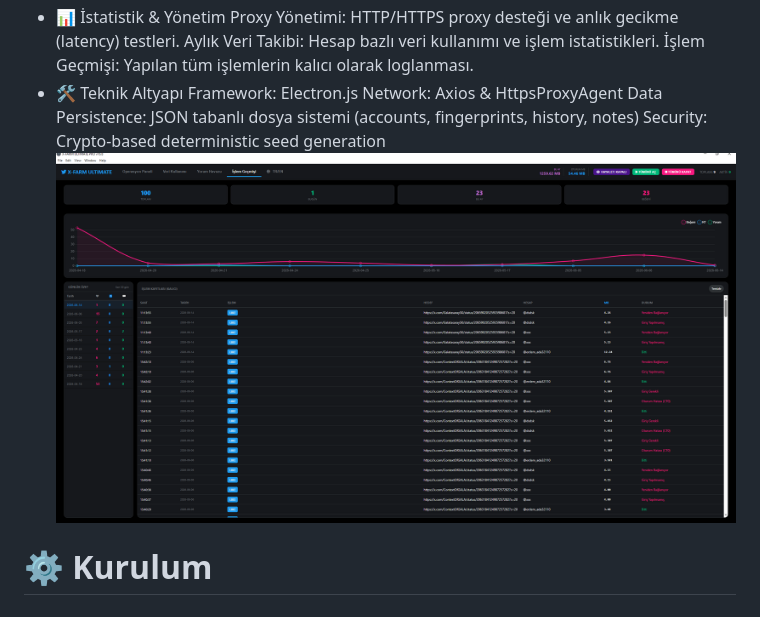
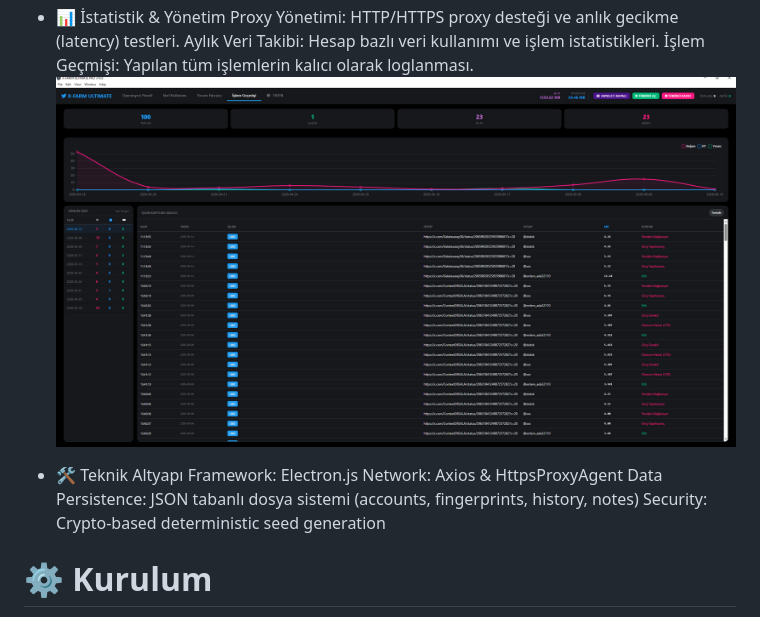
Before and after one commit to HasanEren72/X_Farm_Pro, a Markdown page: README.md, the part around the change. Drawn GitHub-style.

```diff
--- a/README.md
+++ b/README.md
@@ -25,12 +25,13 @@ Ghost Mode: Sadece gerekli API çağrılarına izin vererek medya ve görsel yü
 Proxy Yönetimi: HTTP/HTTPS proxy desteği ve anlık gecikme (latency) testleri.
 Aylık Veri Takibi: Hesap bazlı veri kullanımı ve işlem istatistikleri.
 İşlem Geçmişi: Yapılan tüm işlemlerin kalıcı olarak loglanması.
+![photo](https://github.com/HasanEren72/X_Farm_Pro/blob/main/Photos%20Mat/b.png)
+
 - 🛠️ Teknik Altyapı
 Framework: Electron.js
 Network: Axios & HttpsProxyAgent
 Data Persistence: JSON tabanlı dosya sistemi (accounts, fingerprints, history, notes)
 Security: Crypto-based deterministic seed generation
-![photo](https://github.com/HasanEren72/X_Farm_Pro/blob/main/Photos%20Mat/b.png)
 
 # ⚙️ Kurulum
 Projeyi yerel makinenizde çalıştırmak için:
```
